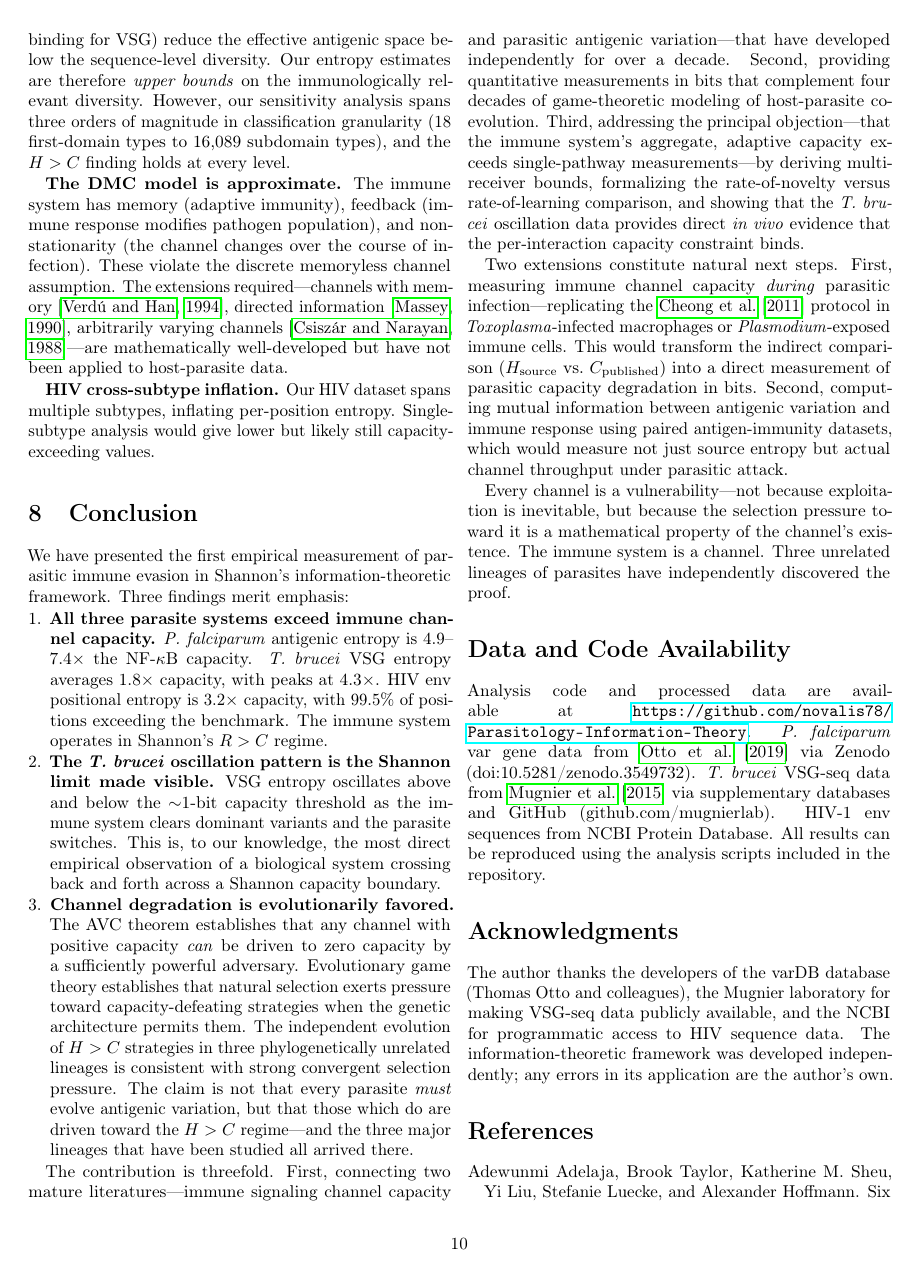
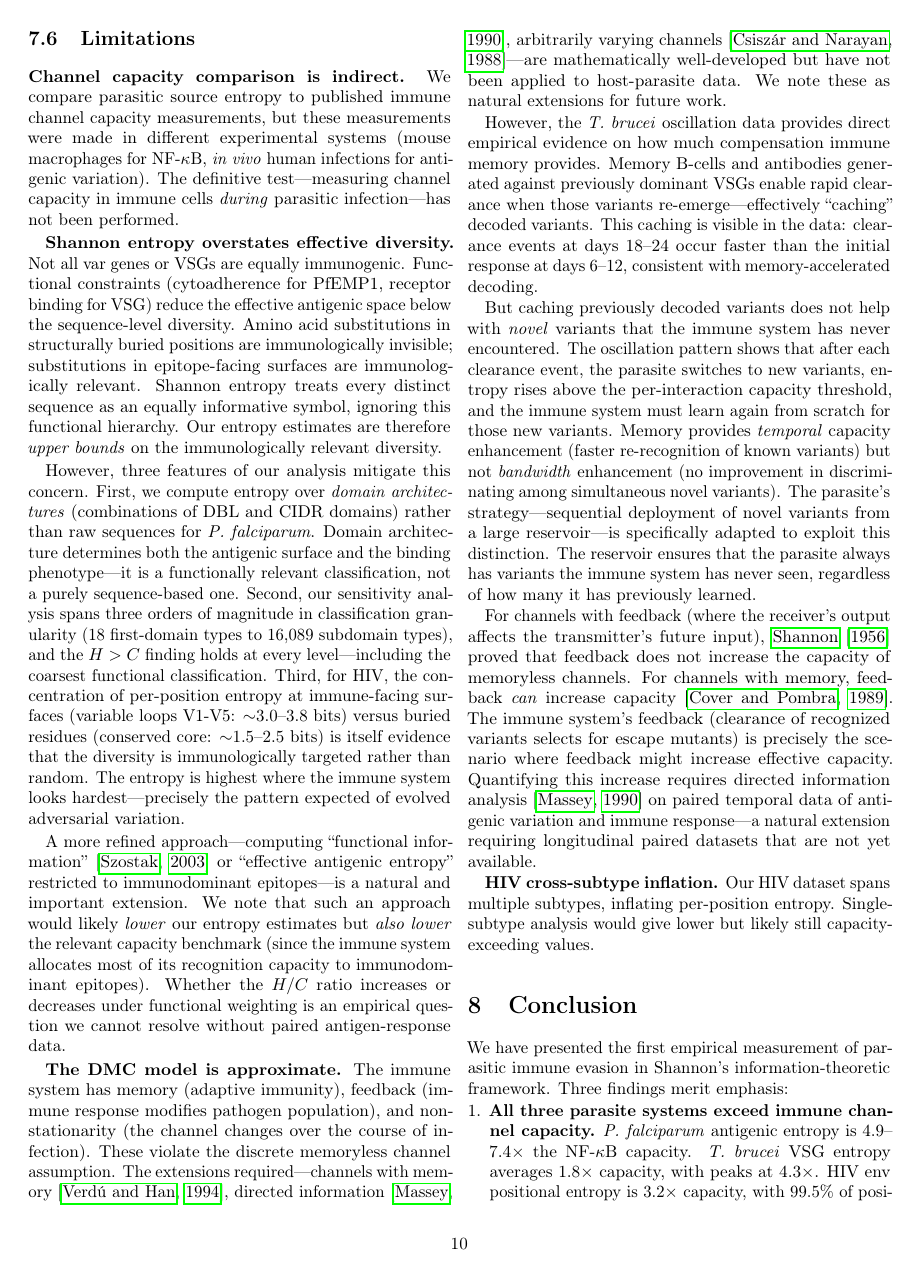
Before and after one commit to novalis78/Parasitology-Information-Theory, a LaTeX paper (parasitic_channel.tex): page 10 of 12 before the commit and page 10 of 13 after it. Compiled offline with pdfLaTeX.

Commit message:
Fix bibliography, restore expanded discussion sections
- Remove fabricated duplicate author names from nalecz2023,
  mugnier2015, selimkhanov2014, ganti2020 bib entries
- Restore full memory/feedback discussion: temporal vs bandwidth
  capacity enhancement, caching argument, Shannon 1956 feedback
  theorem, Cover & Pombra 1989
- Restore expanded functional entropy / semantic information
  discussion with Szostak 2003 reference
- Add single-cell Fano inequality (Pe >= 0.86) alongside
  aggregate version (Pe >= 0.60)

Co-Authored-By: Claude Opus 4.6 (1M context) <noreply@anthropic.com>

```diff
--- a/parasitic_channel.tex
+++ b/parasitic_channel.tex
@@ -461,9 +465,19 @@ The parasitology findings complement these measurements by addressing channel \e
 
 \textbf{Channel capacity comparison is indirect.}  We compare parasitic source entropy to published immune channel capacity measurements, but these measurements were made in different experimental systems (mouse macrophages for NF-$\kappa$B, \emph{in vivo} human infections for antigenic variation).  The definitive test---measuring channel capacity in immune cells \emph{during} parasitic infection---has not been performed.
 
-\textbf{Shannon entropy overstates effective diversity.}  Not all var genes or VSGs are equally immunogenic.  Functional constraints (cytoadherence for PfEMP1, receptor binding for VSG) reduce the effective antigenic space below the sequence-level diversity.  Our entropy estimates are therefore \emph{upper bounds} on the immunologically relevant diversity.  However, our sensitivity analysis spans three orders of magnitude in classification granularity (18 first-domain types to 16,089 subdomain types), and the $H > C$ finding holds at every level.
+\textbf{Shannon entropy overstates effective diversity.}  Not all var genes or VSGs are equally immunogenic.  Functional constraints (cytoadherence for PfEMP1, receptor binding for VSG) reduce the effective antigenic space below the sequence-level diversity.  Amino acid substitutions in structurally buried positions are immunologically invisible; substitutions in epitope-facing surfaces are immunologically relevant.  Shannon entropy treats every distinct sequence as an equally informative symbol, ignoring this functional hierarchy.  Our entropy estimates are therefore \emph{upper bounds} on the immunologically relevant diversity.
 
-\textbf{The DMC model is approximate.}  The immune system has memory (adaptive immunity), feedback (immune response modifies pathogen population), and non-stationarity (the channel changes over the course of infection).  These violate the discrete memoryless channel assumption.  The extensions required---channels with memory~\citep{verdu1994}, directed information~\citep{massey1990}, arbitrarily varying channels~\citep{csiszar1988}---are mathematically well-developed but have not been applied to host-parasite data.
+However, three features of our analysis mitigate this concern.  First, we compute entropy over \emph{domain architectures} (combinations of DBL and CIDR domains) rather than raw sequences for \textit{P.~falciparum}.  Domain architecture determines both the antigenic surface and the binding phenotype---it is a functionally relevant classification, not a purely sequence-based one.  Second, our sensitivity analysis spans three orders of magnitude in classification granularity (18 first-domain types to 16,089 subdomain types), and the $H > C$ finding holds at every level---including the coarsest functional classification.  Third, for HIV, the concentration of per-position entropy at immune-facing surfaces (variable loops V1-V5: ${\sim}3.0\text{--}3.8$~bits) versus buried residues (conserved core: ${\sim}1.5\text{--}2.5$~bits) is itself evidence that the diversity is immunologically targeted rather than random.  The entropy is highest where the immune system looks hardest---precisely the pattern expected of evolved adversarial variation.
+
+A more refined approach---computing ``functional information''~\citep{szostak2003} or ``effective antigenic entropy'' restricted to immunodominant epitopes---is a natural and important extension.  We note that such an approach would likely \emph{lower} our entropy estimates but \emph{also lower} the relevant capacity benchmark (since the immune system allocates most of its recognition capacity to immunodominant epitopes).  Whether the $H/C$ ratio increases or decreases under functional weighting is an empirical question we cannot resolve without paired antigen-response data.
+
+\textbf{The DMC model is approximate.}  The immune system has memory (adaptive immunity), feedback (immune response modifies pathogen population), and non-stationarity (the channel changes over the course of infection).  These violate the discrete memoryless channel assumption.  The extensions required---channels with memory~\citep{verdu1994}, directed information~\citep{massey1990}, arbitrarily varying channels~\citep{csiszar1988}---are mathematically well-developed but have not been applied to host-parasite data.  We note these as natural extensions for future work.
+
+However, the \textit{T.~brucei} oscillation data provides direct empirical evidence on how much compensation immune memory provides.  Memory B-cells and antibodies generated against previously dominant VSGs enable rapid clearance when those variants re-emerge---effectively ``caching'' decoded variants.  This caching is visible in the data: clearance events at days 18--24 occur faster than the initial response at days 6--12, consistent with memory-accelerated decoding.
+
+But caching previously decoded variants does not help with \emph{novel} variants that the immune system has never encountered.  The oscillation pattern shows that after each clearance event, the parasite switches to new variants, entropy rises above the per-interaction capacity threshold, and the immune system must learn again from scratch for those new variants.  Memory provides \emph{temporal} capacity enhancement (faster re-recognition of known variants) but not \emph{bandwidth} enhancement (no improvement in discriminating among simultaneous novel variants).  The parasite's strategy---sequential deployment of novel variants from a large reservoir---is specifically adapted to exploit this distinction.  The reservoir ensures that the parasite always has variants the immune system has never seen, regardless of how many it has previously learned.
+
+For channels with feedback (where the receiver's output affects the transmitter's future input), \citet{shannon1956} proved that feedback does not increase the capacity of memoryless channels.  For channels with memory, feedback \emph{can} increase capacity~\citep{coverpombra1989}.  The immune system's feedback (clearance of recognized variants selects for escape mutants) is precisely the scenario where feedback might increase effective capacity.  Quantifying this increase requires directed information analysis~\citep{massey1990} on paired temporal data of antigenic variation and immune response---a natural extension requiring longitudinal paired datasets that are not yet available.
 
 \textbf{HIV cross-subtype inflation.}  Our HIV dataset spans multiple subtypes, inflating per-position entropy.  Single-subtype analysis would give lower but likely still capacity-exceeding values.
 
```
Also changed, not shown: references.bib (+4 -4 lines), The_Parasitic_Channel.pdf, parasitic_channel.tex (6 more changed lines).
